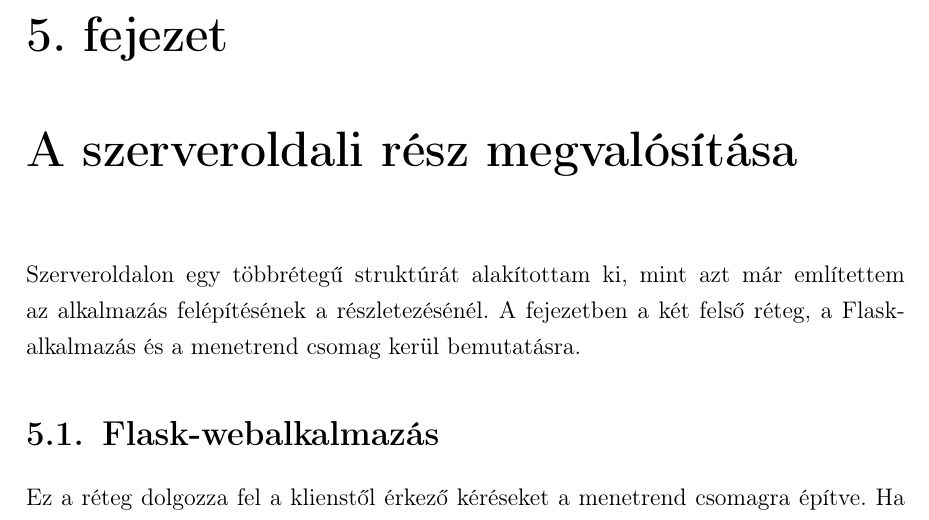
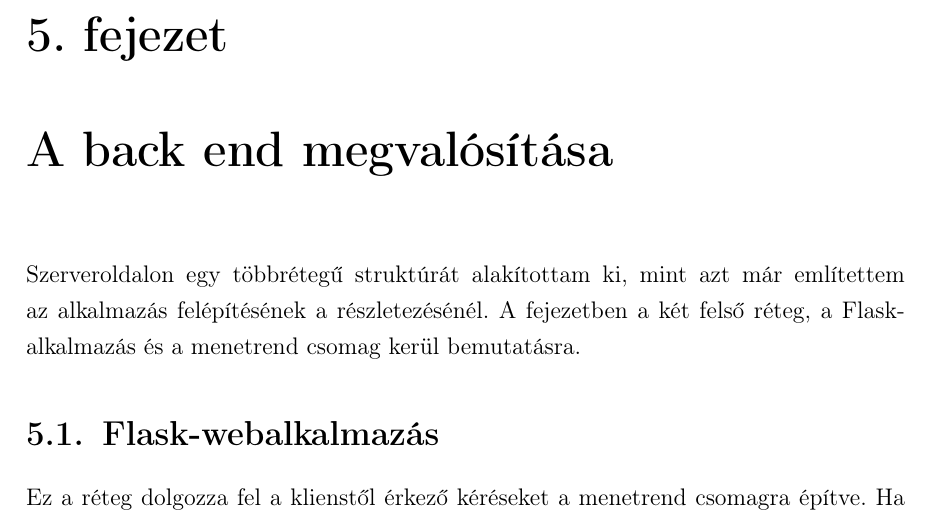
Before and after one commit to GabiBlue/Szakdolgozat, a LaTeX document (dolgozat/dolgozat.tex, which reads dolgozat/fejezetek/05_backend.tex): part of page 30 of 57, cut so that both start at the same text. Compiled offline with pdfLaTeX.

Commit message:
Update 05_backend.tex

```diff
--- a/dolgozat/fejezetek/05_backend.tex
+++ b/dolgozat/fejezetek/05_backend.tex
@@ -1,4 +1,4 @@
-\Chapter{A szerveroldali rész megvalósítása}
+\Chapter{A back end megvalósítása}
 
 Szerveroldalon egy többrétegű struktúrát alakítottam ki, mint azt már említettem az alkalmazás felépítésének a részletezésénél. A fejezetben a két felső réteg, a Flask-alkalmazás és a menetrend csomag kerül bemutatásra.
 
```
